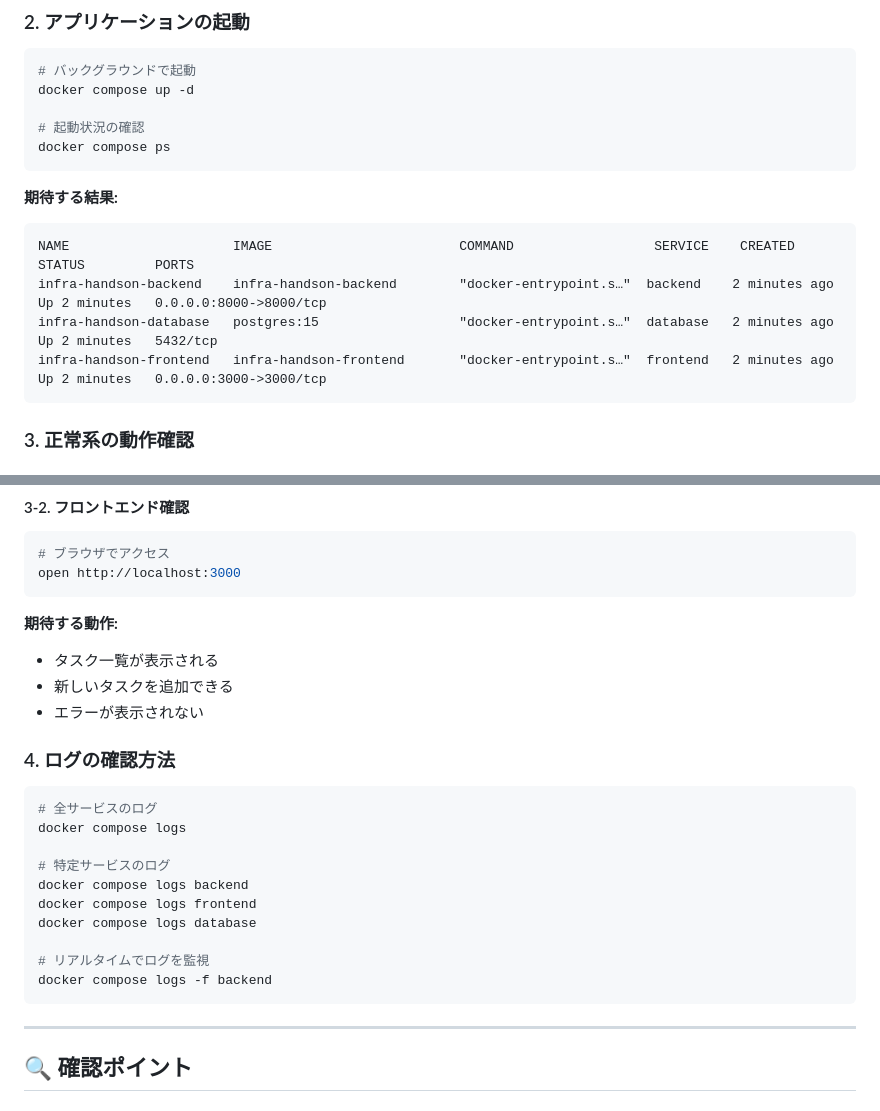
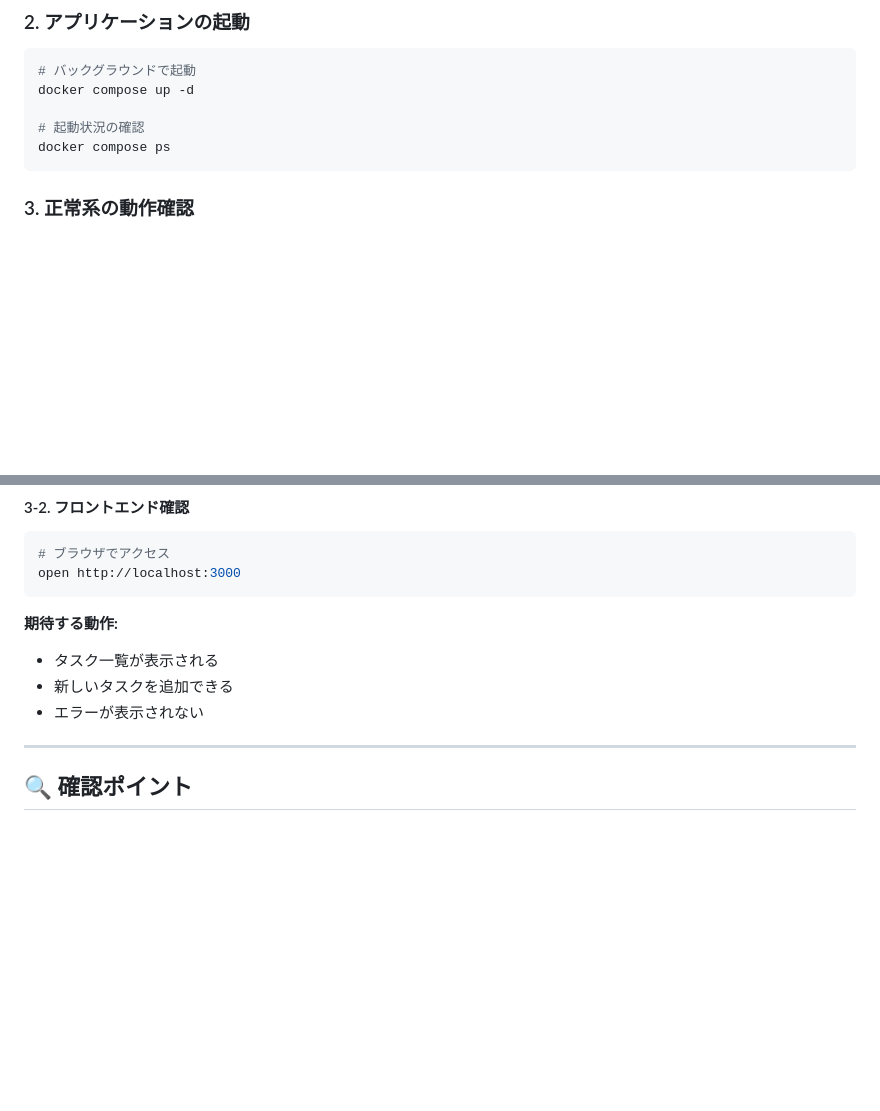
Before and after one commit to 18uma/infra-handson-docker-network, a Markdown page: README.md, 2 parts joined by grey strips. GitHub-like rendering; blank space fills up the shorter version.

````diff
--- a/README.md
+++ b/README.md
@@ -74,14 +162,6 @@ docker compose up -d
 
 # 起動状況の確認
 docker compose ps
-```
-
-**期待する結果:**
-```
-NAME                     IMAGE                        COMMAND                  SERVICE    CREATED         STATUS         PORTS
-infra-handson-backend    infra-handson-backend        "docker-entrypoint.s…"  backend    2 minutes ago   Up 2 minutes   0.0.0.0:8000->8000/tcp
-infra-handson-database   postgres:15                  "docker-entrypoint.s…"  database   2 minutes ago   Up 2 minutes   5432/tcp
-infra-handson-frontend   infra-handson-frontend       "docker-entrypoint.s…"  frontend   2 minutes ago   Up 2 minutes   0.0.0.0:3000->3000/tcp
 ```
 
 ### 3. 正常系の動作確認
@@ -116,20 +196,6 @@ open http://localhost:3000
 - タスク一覧が表示される
 - 新しいタスクを追加できる
 - エラーが表示されない
-
-### 4. ログの確認方法
-```bash
-# 全サービスのログ
-docker compose logs
-
-# 特定サービスのログ
-docker compose logs backend
-docker compose logs frontend
-docker compose logs database
-
-# リアルタイムでログを監視
-docker compose logs -f backend
-```
 
 ---
 
````
Also changed, not shown: other parts of README.md (+89 -1 lines).
